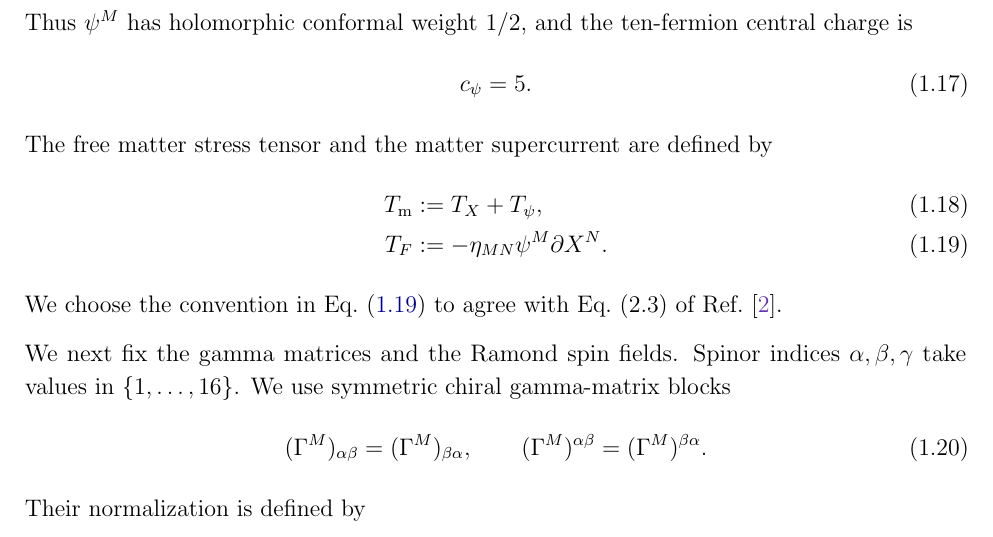
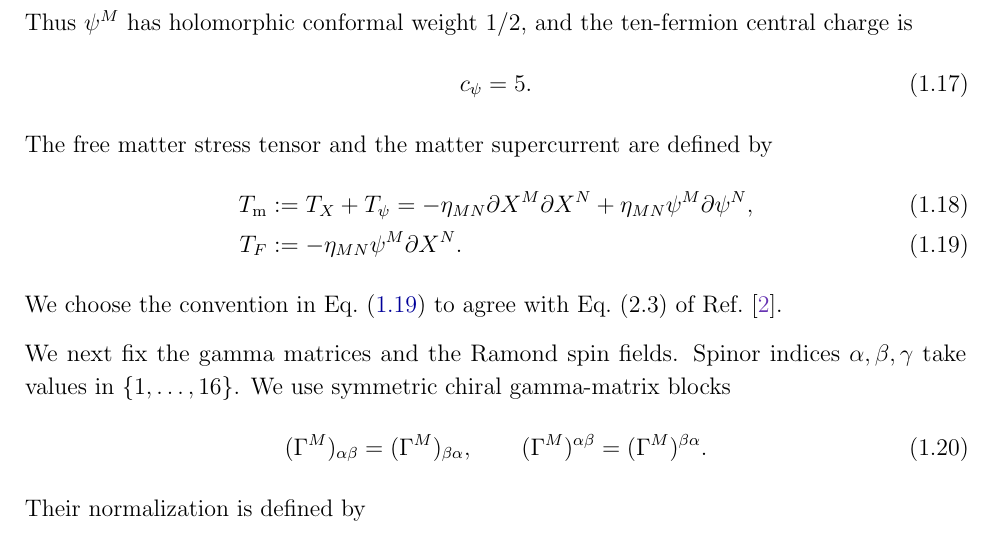
Before and after one commit to raghu-mahajan/Type-IIB-Instanton, a LaTeX document (Notes/type_iib_worldsheet_conventions.tex): part of page 4 of 10, cut so that both start at the same text. Compiled offline with pdfLaTeX.

Commit message:
Expand the free matter stress tensor

```diff
--- a/Notes/type_iib_worldsheet_conventions.tex
+++ b/Notes/type_iib_worldsheet_conventions.tex
@@ -193,7 +193,9 @@ c_\psi=5.
 The free matter stress tensor and the matter supercurrent are defined by
 \begin{align}
 \Tmat
-&:=T_X+T_\psi,
+&:=T_X+T_\psi
+=-\eta_{MN}\partial X^M\partial X^N
++\eta_{MN}\psi^M\partial\psi^N,
 \label{eq:Tm-free-definition}
 \\
 \TF
```
Also changed, not shown: docs/worldsheet-conventions/worldsheet-conventions.pdf, output/pdf/worldsheet-conventions.pdf, 1 other file.
